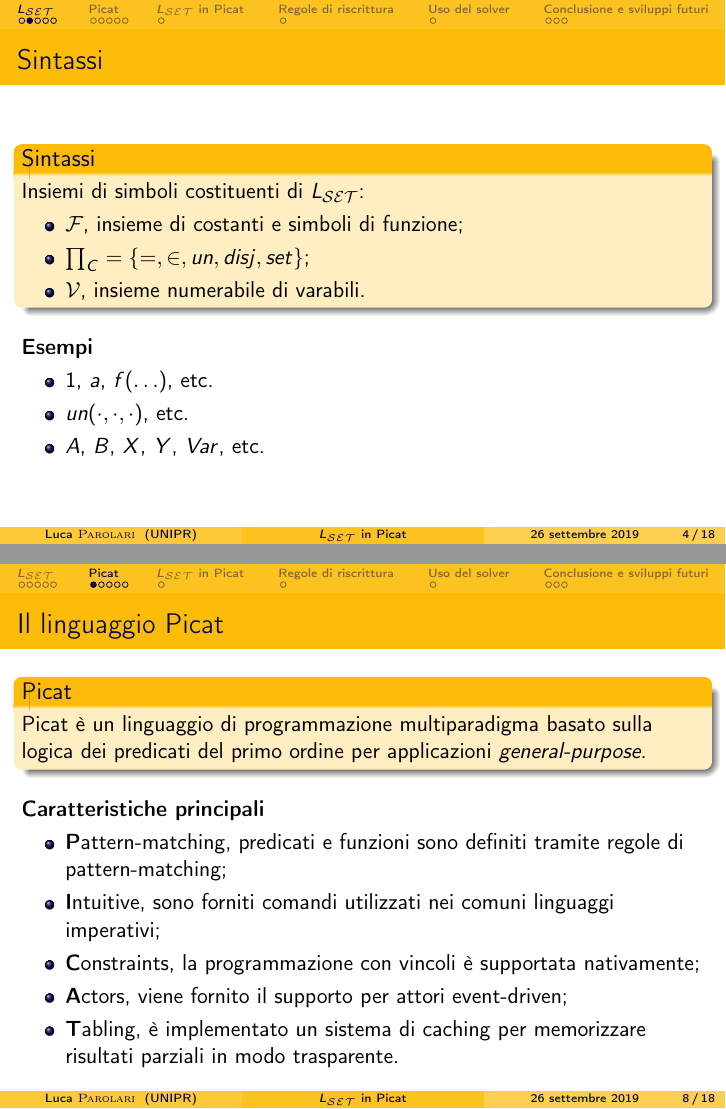
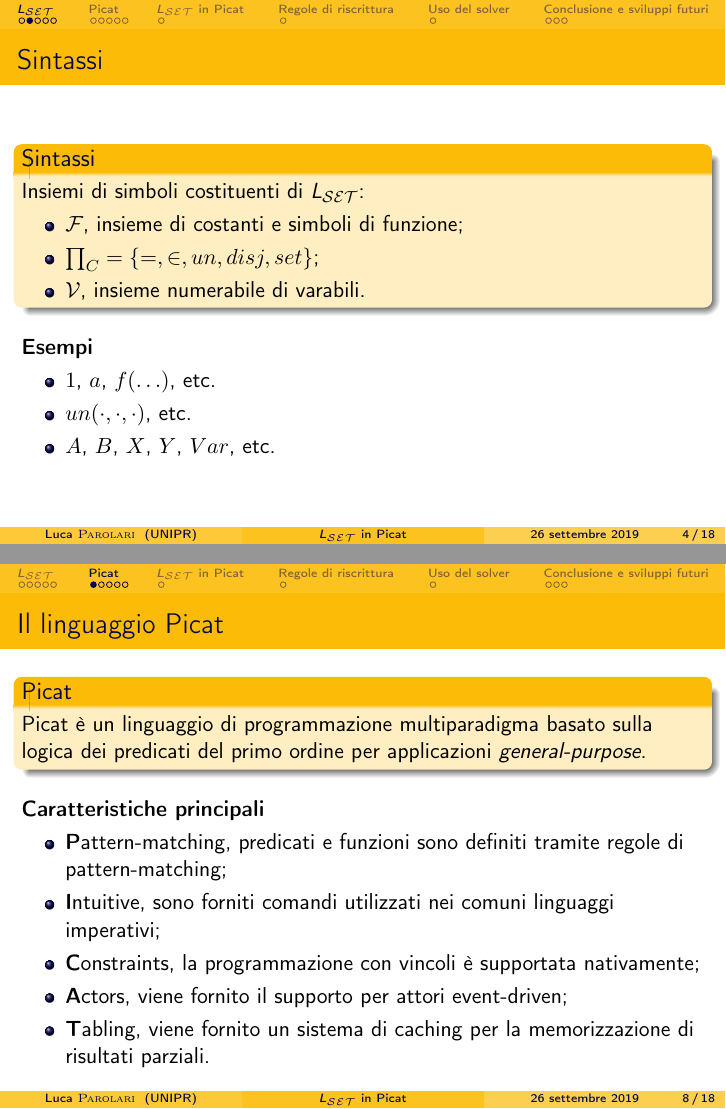
Before and after one commit to lparolari/bachelor-thesis-presentation, LaTeX slides (presentation.tex): pages 4 and 8 of 18, joined at a grey line. Compiled offline with pdfLaTeX.

Commit message:
Fix math fonts, typos, tex

```diff
--- a/presentation.tex
+++ b/presentation.tex
@@ -85,6 +85,8 @@
 %\usecolortheme{whale}         % like default
 %\usecolortheme{wolverine}     % yello blue
 
+\usefonttheme{professionalfonts}
+
 % To remove the footer line in all slides uncomment this line
 %\setbeamertemplate{footline}
 
@@ -107,6 +109,9 @@
 %\setbeamercolor{block title}{use=structure,fg=white,bg=blue!75!black}
 %\setbeamercolor{block body}{use=structure,fg=black,bg=white!20!white}
 
+% step by step
+\setbeamercovered{transparent}
+
 %%% CONFIGURATIONS
 \input{macros}
 
@@ -307,8 +313,8 @@
     supportata nativamente;
   \item \textbf{A}ctors, viene fornito il supporto per attori
     event-driven;
-  \item \textbf{T}abling, è implementato un sistema di caching per
-    memorizzare risultati parziali in modo trasparente.
+  \item \textbf{T}abling, viene fornito un sistema di caching per
+    la memorizzazione di risultati parziali.
   \end{itemize}
 \end{frame}
 
```
Also changed, not shown: presentation.tex (1 more changed lines).
